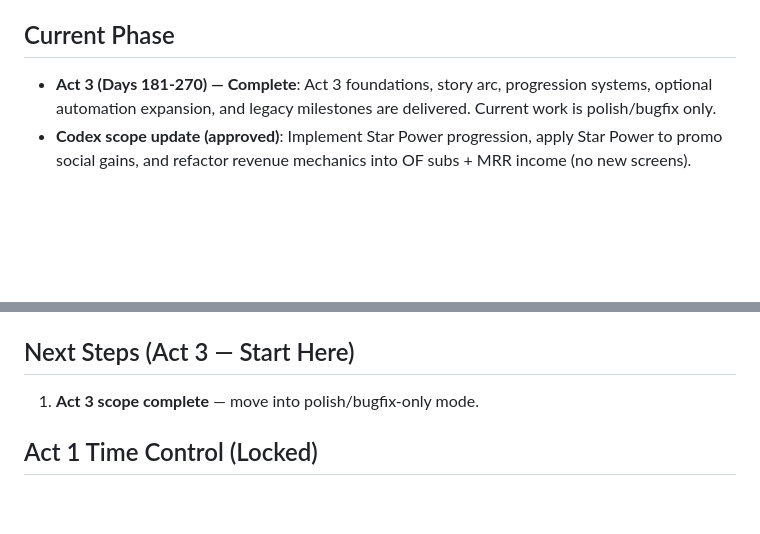
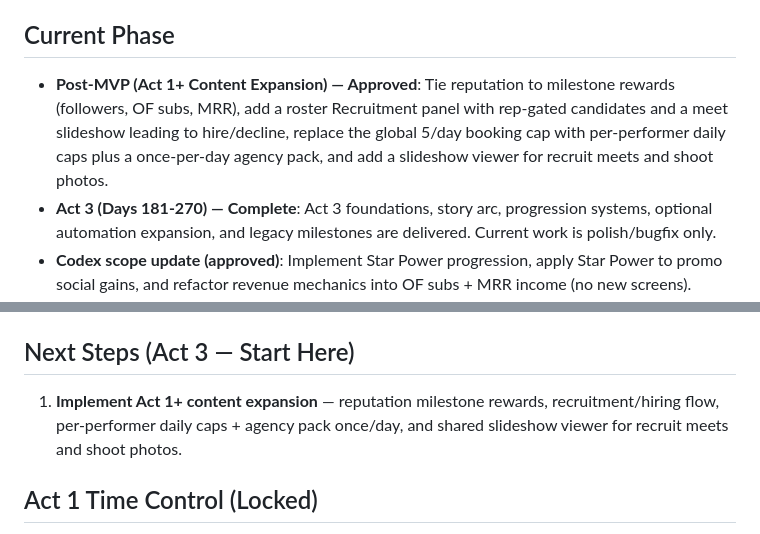
Before and after one commit to mikeroz187-cyber/Simple-Web-Game-Final, a Markdown page: docs/CURRENT_SCOPE.md, 2 parts joined by grey strips. Drawn GitHub-style; blank space fills up the shorter version.

Commit message:
Update scope for Act 1+ expansion

```diff
--- a/docs/CURRENT_SCOPE.md
+++ b/docs/CURRENT_SCOPE.md
@@ -4,5 +4,6 @@
 
 ## Current Phase
+- **Post-MVP (Act 1+ Content Expansion) — Approved**: Tie reputation to milestone rewards (followers, OF subs, MRR), add a roster Recruitment panel with rep-gated candidates and a meet slideshow leading to hire/decline, replace the global 5/day booking cap with per-performer daily caps plus a once-per-day agency pack, and add a slideshow viewer for recruit meets and shoot photos.
 - **Act 3 (Days 181-270) — Complete**: Act 3 foundations, story arc, progression systems, optional automation expansion, and legacy milestones are delivered. Current work is polish/bugfix only.
 - **Codex scope update (approved)**: Implement Star Power progression, apply Star Power to promo social gains, and refactor revenue mechanics into OF subs + MRR income (no new screens).
 
@@ -21,7 +22,7 @@
 - Ongoing work is restricted to Act 3 items listed in `docs/task-checklist.md`.
 
 ## Next Steps (Act 3 — Start Here)
-1. **Act 3 scope complete** — move into polish/bugfix-only mode.
+1. **Implement Act 1+ content expansion** — reputation milestone rewards, recruitment/hiring flow, per-performer daily caps + agency pack once/day, and shared slideshow viewer for recruit meets and shoot photos.
 
 ## Act 1 Time Control (Locked)
 - **Manual Advance Day is intentional and player-facing**: the UI “Advance Day” action is an MVP feature and is in scope.
```
Also changed, not shown: other parts of docs/CURRENT_SCOPE.md (+1 -1 lines), CHANGELOG.md (+3 -0 lines), docs/task-checklist.md (+12 -2 lines).
